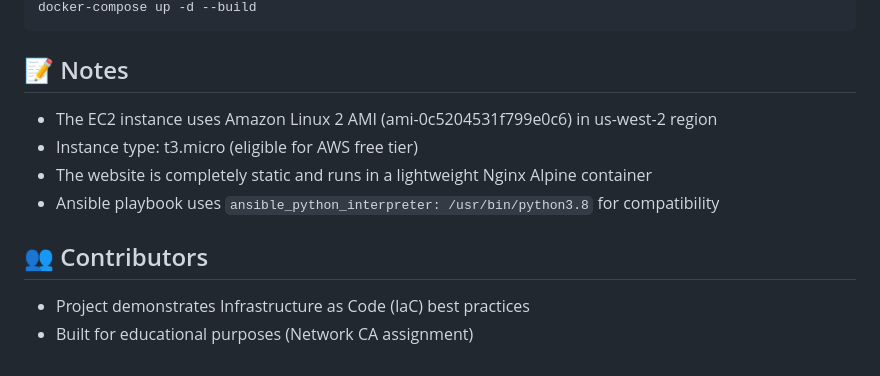
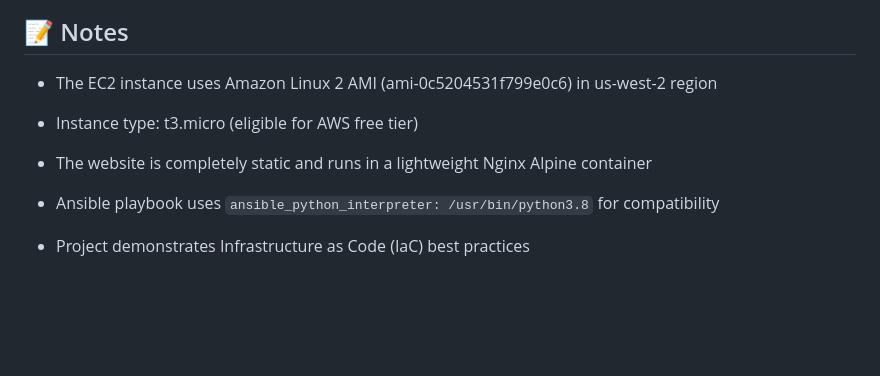
Before and after one commit to Poojashree123456789/Network-CA-New, a Markdown page: Readme.md, the part around the change. Rendered like a GitHub page; blank space fills up the shorter version.

```diff
--- a/Readme.md
+++ b/Readme.md
@@ -298,7 +298,6 @@ docker-compose up -d --build
 - The website is completely static and runs in a lightweight Nginx Alpine container
 - Ansible playbook uses `ansible_python_interpreter: /usr/bin/python3.8` for compatibility
 
-## 👥 Contributors
+
 
 - Project demonstrates Infrastructure as Code (IaC) best practices
-- Built for educational purposes (Network CA assignment)
```
